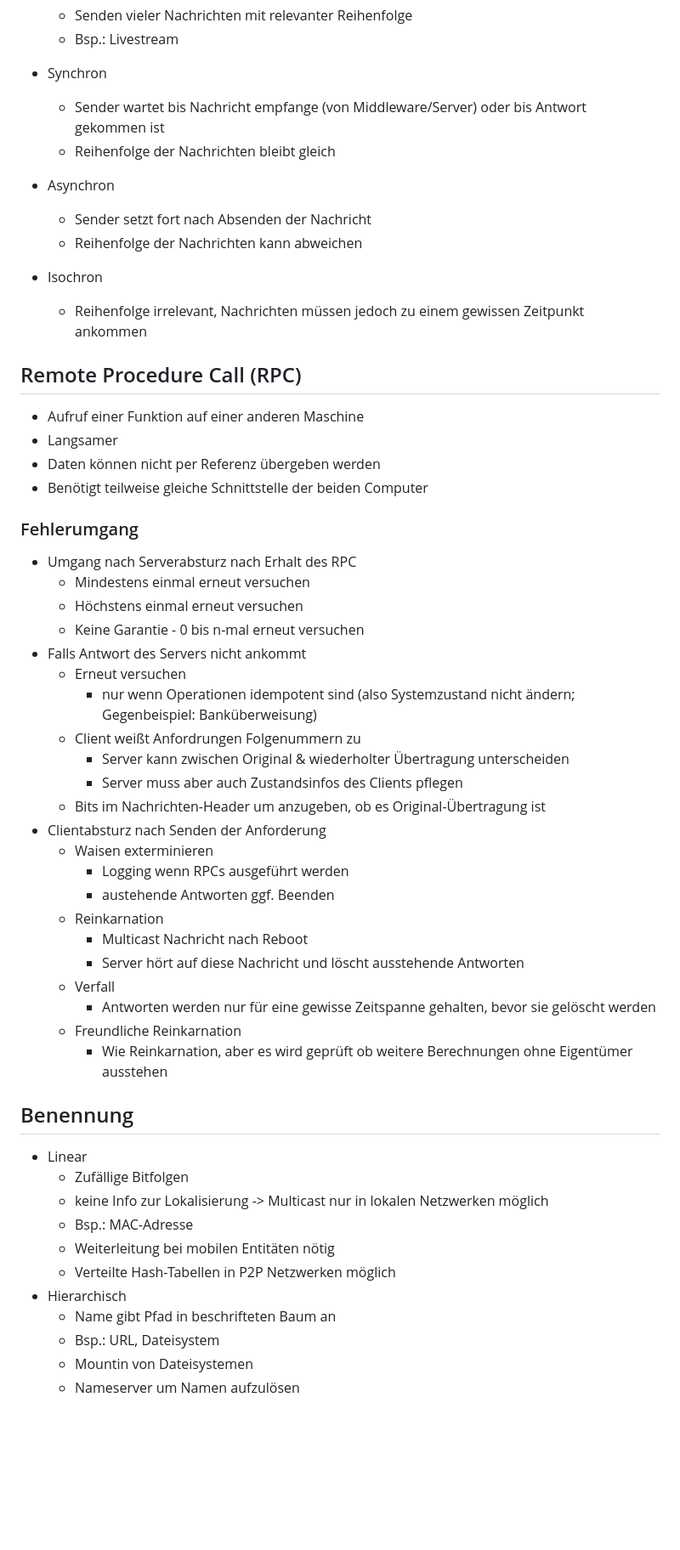
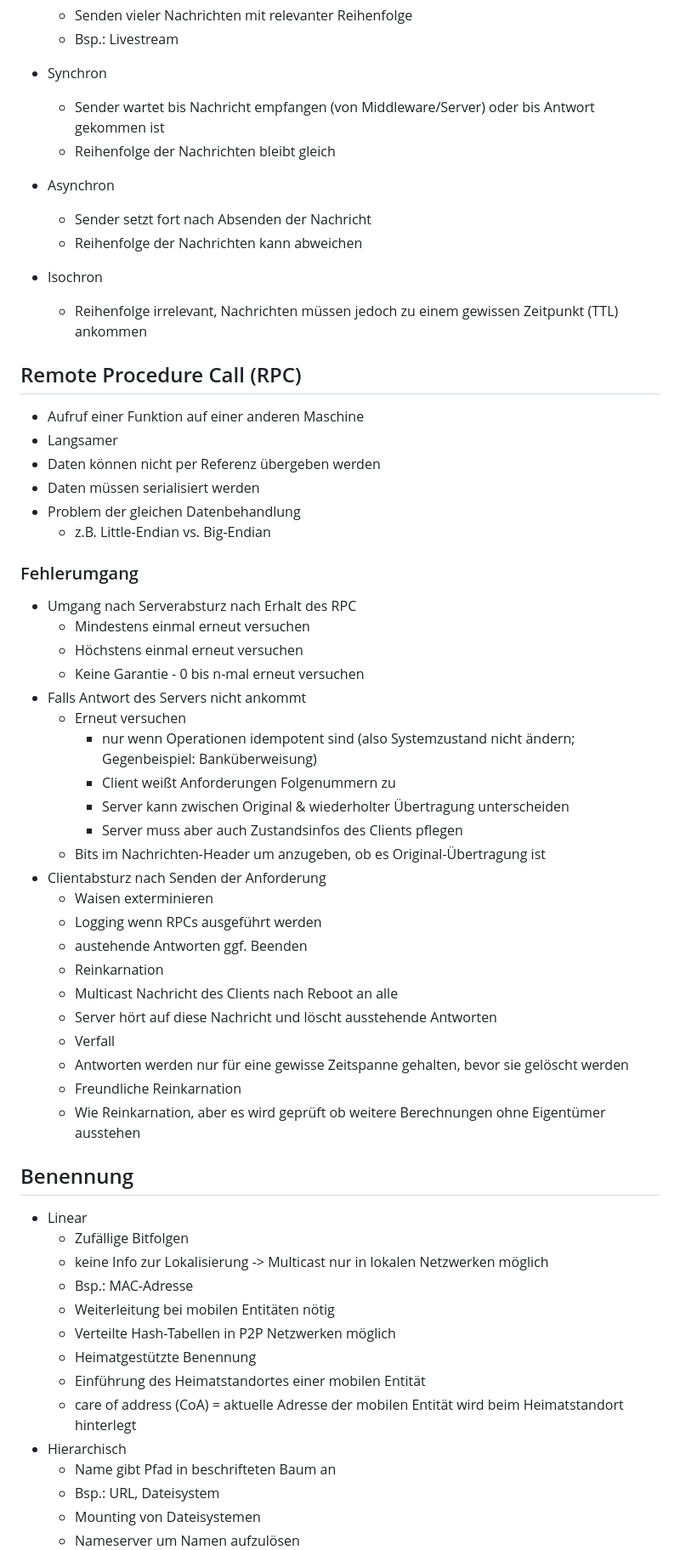
Before and after one commit to ArtInLines/Studium, a Markdown page: Verteilte Systeme/Zusammenfassung.md, the part around one of its changes. Shown at 85% size. GitHub-like rendering; blank space fills up the shorter version.

```diff
--- a/Verteilte Systeme/Zusammenfassung.md
+++ b/Verteilte Systeme/Zusammenfassung.md
@@ -116,21 +138,22 @@
   - Senden vieler Nachrichten mit relevanter Reihenfolge
   - Bsp.: Livestream
 - Synchron
-  - Sender wartet bis Nachricht empfange (von Middleware/Server) oder bis Antwort gekommen ist
+  - Sender wartet bis Nachricht empfangen (von Middleware/Server) oder bis Antwort gekommen ist
   - Reihenfolge der Nachrichten bleibt gleich
 - Asynchron
   - Sender setzt fort nach Absenden der Nachricht
   - Reihenfolge der Nachrichten kann abweichen
 - Isochron
-  - Reihenfolge irrelevant, Nachrichten müssen jedoch zu einem gewissen Zeitpunkt ankommen
-
+  - Reihenfolge irrelevant, Nachrichten müssen jedoch zu einem gewissen Zeitpunkt (TTL) ankommen
 
 ## Remote Procedure Call (RPC)
 
 - Aufruf einer Funktion auf einer anderen Maschine
 - Langsamer
 - Daten können nicht per Referenz übergeben werden
-- Benötigt teilweise gleiche Schnittstelle der beiden Computer
+- Daten müssen serialisiert werden
+- Problem der gleichen Datenbehandlung
+  - z.B. Little-Endian vs. Big-Endian
 
 ### Fehlerumgang
 
@@ -141,21 +164,21 @@
 - Falls Antwort des Servers nicht ankommt
   - Erneut versuchen
     - nur wenn Operationen idempotent sind (also Systemzustand nicht ändern; Gegenbeispiel: Banküberweisung)
-  - Client weißt Anfordrungen Folgenummern zu
+    - Client weißt Anforderungen Folgenummern zu
     - Server kann zwischen Original & wiederholter Übertragung unterscheiden
     - Server muss aber auch Zustandsinfos des Clients pflegen
   - Bits im Nachrichten-Header um anzugeben, ob es Original-Übertragung ist
 - Clientabsturz nach Senden der Anforderung
   - Waisen exterminieren
-    - Logging wenn RPCs ausgeführt werden
-    - austehende Antworten ggf. Beenden
+   - Logging wenn RPCs ausgeführt werden
+   - austehende Antworten ggf. Beenden
   - Reinkarnation
-    - Multicast Nachricht nach Reboot
-    - Server hört auf diese Nachricht und löscht ausstehende Antworten
+   - Multicast Nachricht des Clients nach Reboot an alle
+   - Server hört auf diese Nachricht und löscht ausstehende Antworten
   - Verfall
-    - Antworten werden nur für eine gewisse Zeitspanne gehalten, bevor sie gelöscht werden
+   - Antworten werden nur für eine gewisse Zeitspanne gehalten, bevor sie gelöscht werden
   - Freundliche Reinkarnation
-    - Wie Reinkarnation, aber es wird geprüft ob weitere Berechnungen ohne Eigentümer ausstehen
+   - Wie Reinkarnation, aber es wird geprüft ob weitere Berechnungen ohne Eigentümer ausstehen
 
 ## Benennung
 
@@ -165,8 +188,11 @@
   - Bsp.: MAC-Adresse
   - Weiterleitung bei mobilen Entitäten nötig
   - Verteilte Hash-Tabellen in P2P Netzwerken möglich
+  - Heimatgestützte Benennung
+   - Einführung des Heimatstandortes einer mobilen Entität
+   - care of address (CoA) = aktuelle Adresse der mobilen Entität wird beim Heimatstandort hinterlegt
 - Hierarchisch
   - Name gibt Pfad in beschrifteten Baum an
   - Bsp.: URL, Dateisystem
-  - Mountin von Dateisystemen
+  - Mounting von Dateisystemen
   - Nameserver um Namen aufzulösen
```
Also changed, not shown: other parts of Verteilte Systeme/Zusammenfassung.md (+119 -66 lines).
